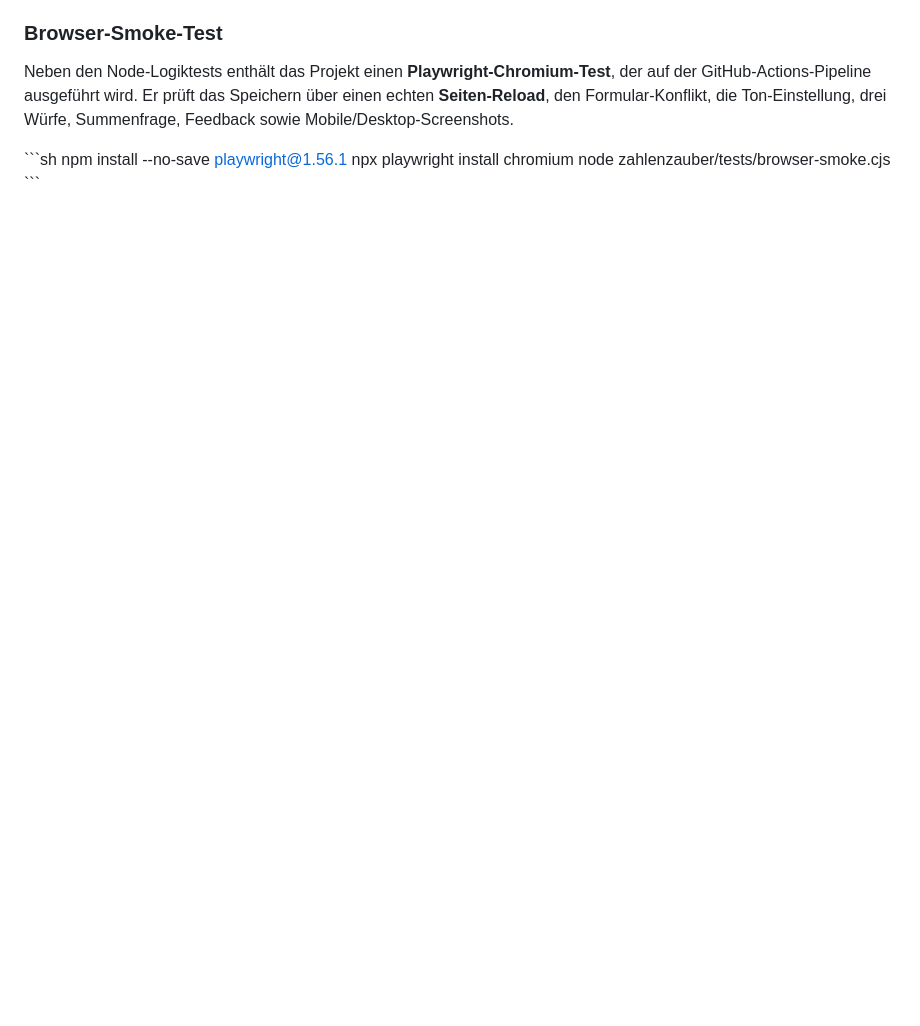
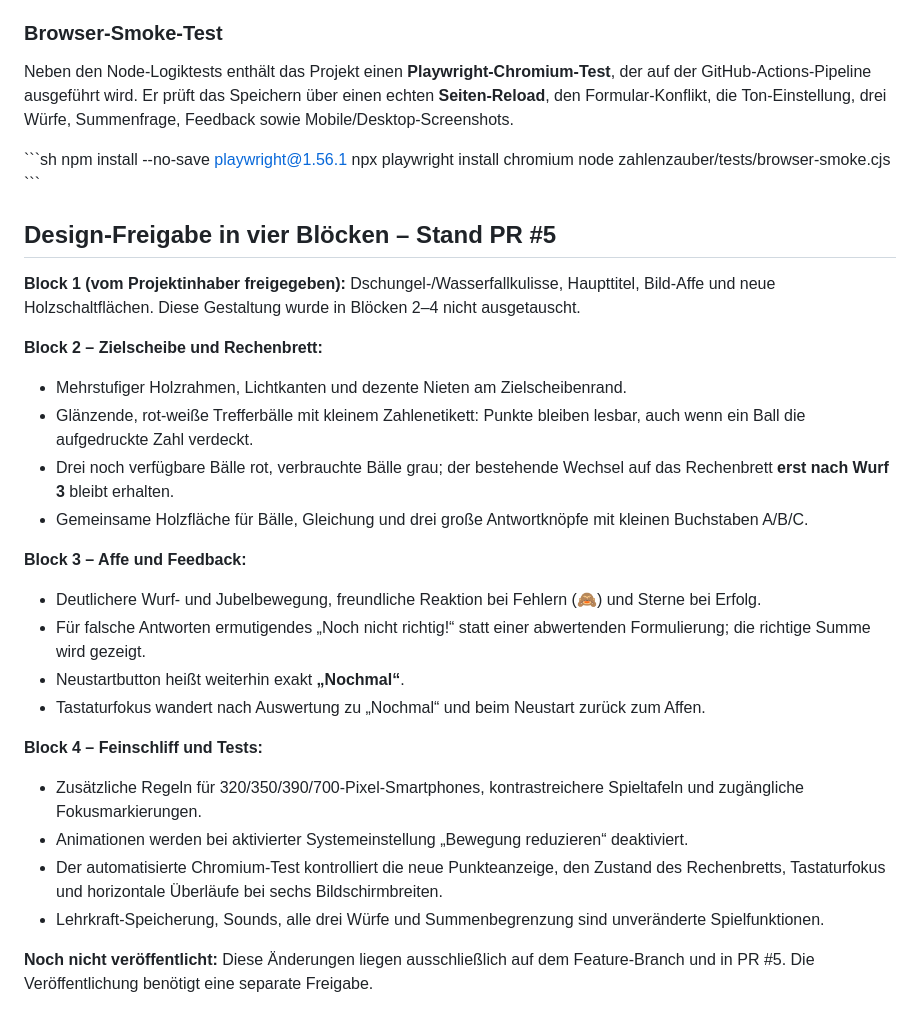
Before and after one commit to Ickeprime/silbenzauber, a Markdown page: zahlenzauber/README.md, the part around the change. GitHub-like rendering; blank space fills up the shorter version.

Commit message:
docs(zahlenzauber): dokumentiere Designblöcke 2–4 und Freigabestand

```diff
--- a/zahlenzauber/README.md
+++ b/zahlenzauber/README.md
@@ -88,3 +88,28 @@ npm install --no-save playwright@1.56.1
 npx playwright install chromium
 node zahlenzauber/tests/browser-smoke.cjs
 \`\`\`
+
+
+## Design-Freigabe in vier Blöcken – Stand PR #5
+
+**Block 1 (vom Projektinhaber freigegeben):** Dschungel-/Wasserfallkulisse, Haupttitel, Bild-Affe und neue Holzschaltflächen. Diese Gestaltung wurde in Blöcken 2–4 nicht ausgetauscht.
+
+**Block 2 – Zielscheibe und Rechenbrett:**
+- Mehrstufiger Holzrahmen, Lichtkanten und dezente Nieten am Zielscheibenrand.
+- Glänzende, rot-weiße Trefferbälle mit kleinem Zahlenetikett: Punkte bleiben lesbar, auch wenn ein Ball die aufgedruckte Zahl verdeckt.
+- Drei noch verfügbare Bälle rot, verbrauchte Bälle grau; der bestehende Wechsel auf das Rechenbrett **erst nach Wurf 3** bleibt erhalten.
+- Gemeinsame Holzfläche für Bälle, Gleichung und drei große Antwortknöpfe mit kleinen Buchstaben A/B/C.
+
+**Block 3 – Affe und Feedback:**
+- Deutlichere Wurf- und Jubelbewegung, freundliche Reaktion bei Fehlern (🙈) und Sterne bei Erfolg.
+- Für falsche Antworten ermutigendes „Noch nicht richtig!“ statt einer abwertenden Formulierung; die richtige Summe wird gezeigt.
+- Neustartbutton heißt weiterhin exakt **„Nochmal“**.
+- Tastaturfokus wandert nach Auswertung zu „Nochmal“ und beim Neustart zurück zum Affen.
+
+**Block 4 – Feinschliff und Tests:**
+- Zusätzliche Regeln für 320/350/390/700-Pixel-Smartphones, kontrastreichere Spieltafeln und zugängliche Fokusmarkierungen.
+- Animationen werden bei aktivierter Systemeinstellung „Bewegung reduzieren“ deaktiviert.
+- Der automatisierte Chromium-Test kontrolliert die neue Punkteanzeige, den Zustand des Rechenbretts, Tastaturfokus und horizontale Überläufe bei sechs Bildschirmbreiten.
+- Lehrkraft-Speicherung, Sounds, alle drei Würfe und Summenbegrenzung sind unveränderte Spielfunktionen.
+
+**Noch nicht veröffentlicht:** Diese Änderungen liegen ausschließlich auf dem Feature-Branch und in PR #5. Die Veröffentlichung benötigt eine separate Freigabe.
```
